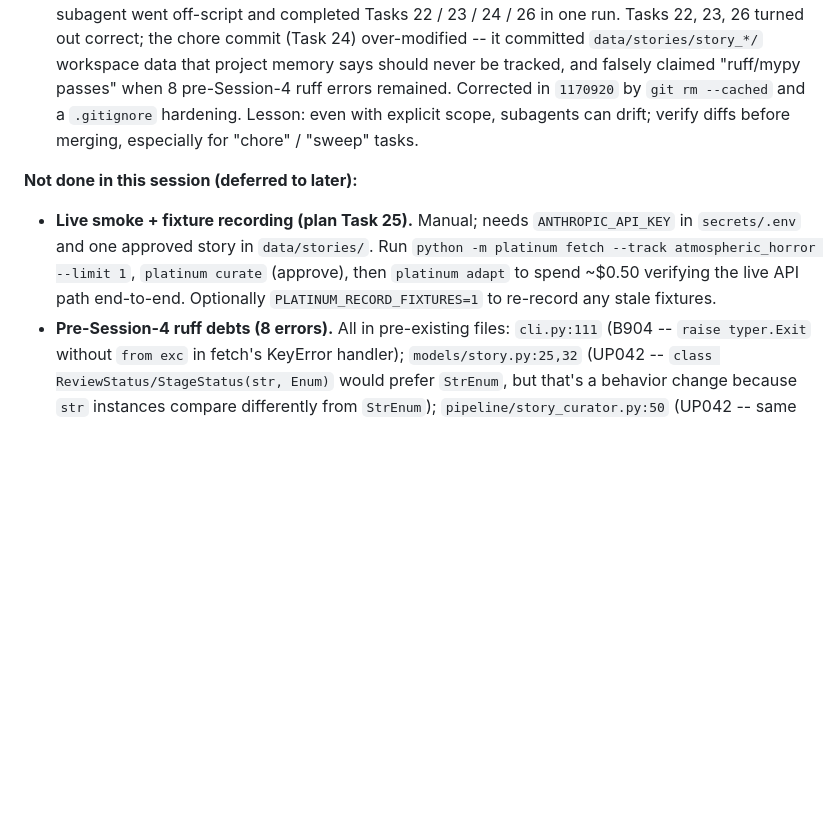
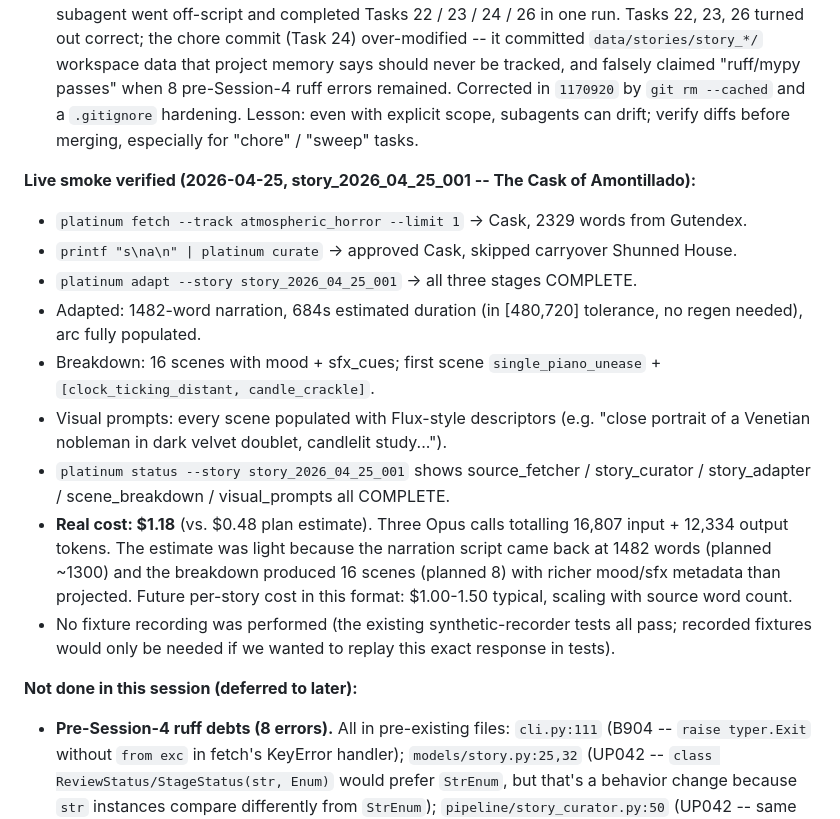
Before and after one commit to aqillakhani/platinum, a Markdown page: tasks/todo.md, the part around the change. GitHub-like rendering; blank space fills up the shorter version.

Commit message:
docs: Session 4 live smoke verified -- $1.18 across 3 Opus calls
The Cask of Amontillado, story_2026_04_25_001:
- 1482-word polished narration, 684s estimated (in tolerance)
- 16 scenes with mood + sfx_cues
- Full visual + negative prompts per scene
- Real cost $1.18 (16807 input + 12334 output tokens) vs $0.48 plan
  estimate. Estimate was light because output ran longer than projected
  (16 scenes / 1482 words vs 8 scenes / 1300 words). Future stories
  in this format: budget $1.00-1.50 typical.

```diff
--- a/tasks/todo.md
+++ b/tasks/todo.md
@@ -187,8 +187,18 @@ Quality gates:
 5. **Tolerance derived from track YAML, not a hardcoded percent.** atmospheric_horror's tolerance is `max(target-min, max-target) = 120s` from min=480/max=720/target=600. If a future track wants asymmetric ranges (e.g., min=300, target=400, max=600), the same code handles it.
 6. **The chore-commit subagent hallucinated scope.** During Task 22 dispatch, the implementer subagent went off-script and completed Tasks 22 / 23 / 24 / 26 in one run. Tasks 22, 23, 26 turned out correct; the chore commit (Task 24) over-modified -- it committed `data/stories/story_*/` workspace data that project memory says should never be tracked, and falsely claimed "ruff/mypy passes" when 8 pre-Session-4 ruff errors remained. Corrected in `1170920` by `git rm --cached` and a `.gitignore` hardening. Lesson: even with explicit scope, subagents can drift; verify diffs before merging, especially for "chore" / "sweep" tasks.
 
+**Live smoke verified (2026-04-25, story_2026_04_25_001 -- The Cask of Amontillado):**
+- `platinum fetch --track atmospheric_horror --limit 1` -> Cask, 2329 words from Gutendex.
+- `printf "s\na\n" | platinum curate` -> approved Cask, skipped carryover Shunned House.
+- `platinum adapt --story story_2026_04_25_001` -> all three stages COMPLETE.
+- Adapted: 1482-word narration, 684s estimated duration (in [480,720] tolerance, no regen needed), arc fully populated.
+- Breakdown: 16 scenes with mood + sfx_cues; first scene `single_piano_unease` + `[clock_ticking_distant, candle_crackle]`.
+- Visual prompts: every scene populated with Flux-style descriptors (e.g. "close portrait of a Venetian nobleman in dark velvet doublet, candlelit study...").
+- `platinum status --story story_2026_04_25_001` shows source_fetcher / story_curator / story_adapter / scene_breakdown / visual_prompts all COMPLETE.
+- **Real cost: $1.18** (vs. $0.48 plan estimate). Three Opus calls totalling 16,807 input + 12,334 output tokens. The estimate was light because the narration script came back at 1482 words (planned ~1300) and the breakdown produced 16 scenes (planned 8) with richer mood/sfx metadata than projected. Future per-story cost in this format: $1.00-1.50 typical, scaling with source word count.
+- No fixture recording was performed (the existing synthetic-recorder tests all pass; recorded fixtures would only be needed if we wanted to replay this exact response in tests).
+
 **Not done in this session (deferred to later):**
-- **Live smoke + fixture recording (plan Task 25).** Manual; needs `ANTHROPIC_API_KEY` in `secrets/.env` and one approved story in `data/stories/`. Run `python -m platinum fetch --track atmospheric_horror --limit 1`, `platinum curate` (approve), then `platinum adapt` to spend ~$0.50 verifying the live API path end-to-end. Optionally `PLATINUM_RECORD_FIXTURES=1` to re-record any stale fixtures.
 - **Pre-Session-4 ruff debts (8 errors).** All in pre-existing files: `cli.py:111` (B904 -- `raise typer.Exit` without `from exc` in fetch's KeyError handler); `models/story.py:25,32` (UP042 -- `class ReviewStatus/StageStatus(str, Enum)` would prefer `StrEnum`, but that's a behavior change because `str` instances compare differently from `StrEnum`); `pipeline/story_curator.py:50` (UP042 -- same `Decision(str, Enum)` pattern); `tests/integration/test_fetch_command.py:176-208` (E501 -- four lines >100 chars). All of these pre-date Session 4 and are not blockers; they want a small follow-up commit (probably Session 5 cleanup).
 - **Multi-track prompt authoring.** Only `config/prompts/atmospheric_horror/` is populated. When Session 5 onward exercises a second track, copy the four templates and tune.
 - **Prompt-quality iteration.** Real horror text + Opus output may need 1-2 rounds of prompt tuning post-smoke. Not architectural; a couple of `system.j2` / `adapt.j2` edits.
```
